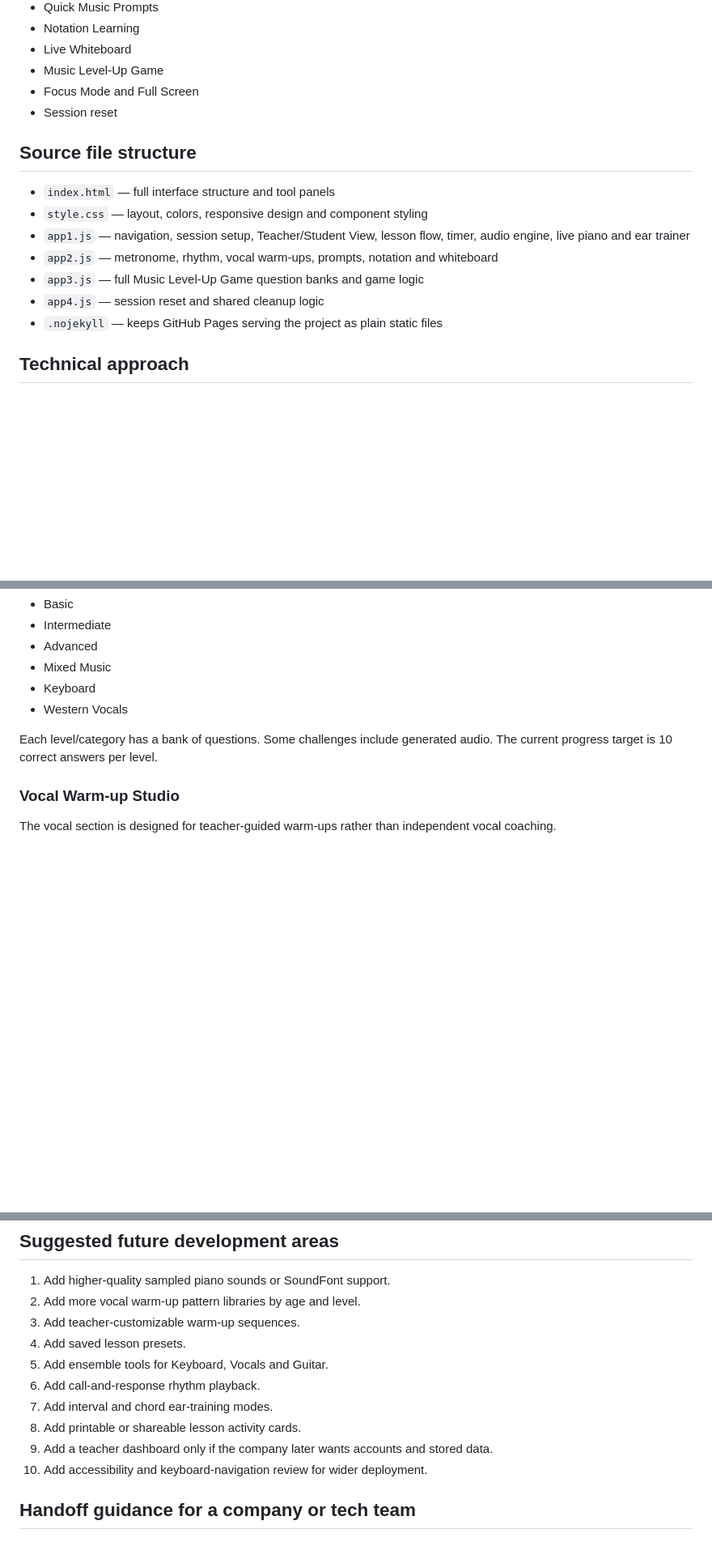
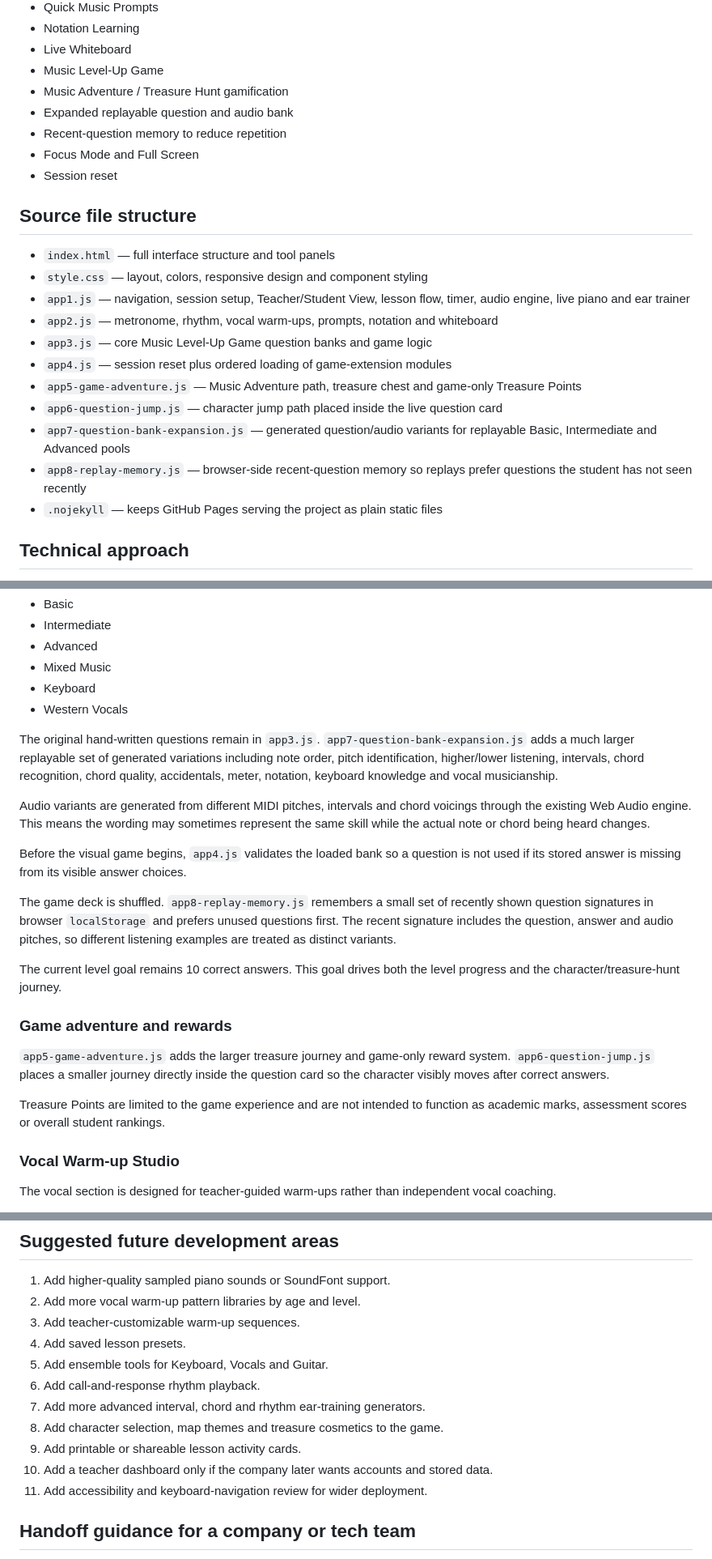
Before and after one commit to arunjyotitg-netizen/live-music-lesson-toolbox, a Markdown page: README.md, 3 parts joined by grey strips. Shown at 81% size. GitHub-like rendering; blank space fills up the shorter version.

Commit message:
Document expanded game bank and replay system

```diff
--- a/README.md
+++ b/README.md
@@ -32,6 +32,9 @@ This project is designed for teacher-led online music classes. It is not a forma
 - Notation Learning
 - Live Whiteboard
 - Music Level-Up Game
+- Music Adventure / Treasure Hunt gamification
+- Expanded replayable question and audio bank
+- Recent-question memory to reduce repetition
 - Focus Mode and Full Screen
 - Session reset
 
@@ -41,8 +44,12 @@ This project is designed for teacher-led online music classes. It is not a forma
 - `style.css` — layout, colors, responsive design and component styling
 - `app1.js` — navigation, session setup, Teacher/Student View, lesson flow, timer, audio engine, live piano and ear trainer
 - `app2.js` — metronome, rhythm, vocal warm-ups, prompts, notation and whiteboard
-- `app3.js` — full Music Level-Up Game question banks and game logic
-- `app4.js` — session reset and shared cleanup logic
+- `app3.js` — core Music Level-Up Game question banks and game logic
+- `app4.js` — session reset plus ordered loading of game-extension modules
+- `app5-game-adventure.js` — Music Adventure path, treasure chest and game-only Treasure Points
+- `app6-question-jump.js` — character jump path placed inside the live question card
+- `app7-question-bank-expansion.js` — generated question/audio variants for replayable Basic, Intermediate and Advanced pools
+- `app8-replay-memory.js` — browser-side recent-question memory so replays prefer questions the student has not seen recently
 - `.nojekyll` — keeps GitHub Pages serving the project as plain static files
 
 ## Technical approach
@@ -92,7 +99,21 @@ It supports:
 - Keyboard
 - Western Vocals
 
-Each level/category has a bank of questions. Some challenges include generated audio. The current progress target is 10 correct answers per level.
+The original hand-written questions remain in `app3.js`. `app7-question-bank-expansion.js` adds a much larger replayable set of generated variations including note order, pitch identification, higher/lower listening, intervals, chord recognition, chord quality, accidentals, meter, notation, keyboard knowledge and vocal musicianship.
+
+Audio variants are generated from different MIDI pitches, intervals and chord voicings through the existing Web Audio engine. This means the wording may sometimes represent the same skill while the actual note or chord being heard changes.
+
+Before the visual game begins, `app4.js` validates the loaded bank so a question is not used if its stored answer is missing from its visible answer choices.
+
+The game deck is shuffled. `app8-replay-memory.js` remembers a small set of recently shown question signatures in browser `localStorage` and prefers unused questions first. The recent signature includes the question, answer and audio pitches, so different listening examples are treated as distinct variants.
+
+The current level goal remains 10 correct answers. This goal drives both the level progress and the character/treasure-hunt journey.
+
+### Game adventure and rewards
+
+`app5-game-adventure.js` adds the larger treasure journey and game-only reward system. `app6-question-jump.js` places a smaller journey directly inside the question card so the character visibly moves after correct answers.
+
+Treasure Points are limited to the game experience and are not intended to function as academic marks, assessment scores or overall student rankings.
 
 ### Vocal Warm-up Studio
 
@@ -131,10 +152,11 @@ Any update committed to the published branch may take a short time to appear on
 4. Add saved lesson presets.
 5. Add ensemble tools for Keyboard, Vocals and Guitar.
 6. Add call-and-response rhythm playback.
-7. Add interval and chord ear-training modes.
-8. Add printable or shareable lesson activity cards.
-9. Add a teacher dashboard only if the company later wants accounts and stored data.
-10. Add accessibility and keyboard-navigation review for wider deployment.
+7. Add more advanced interval, chord and rhythm ear-training generators.
+8. Add character selection, map themes and treasure cosmetics to the game.
+9. Add printable or shareable lesson activity cards.
+10. Add a teacher dashboard only if the company later wants accounts and stored data.
+11. Add accessibility and keyboard-navigation review for wider deployment.
 
 ## Handoff guidance for a company or tech team
 
```
